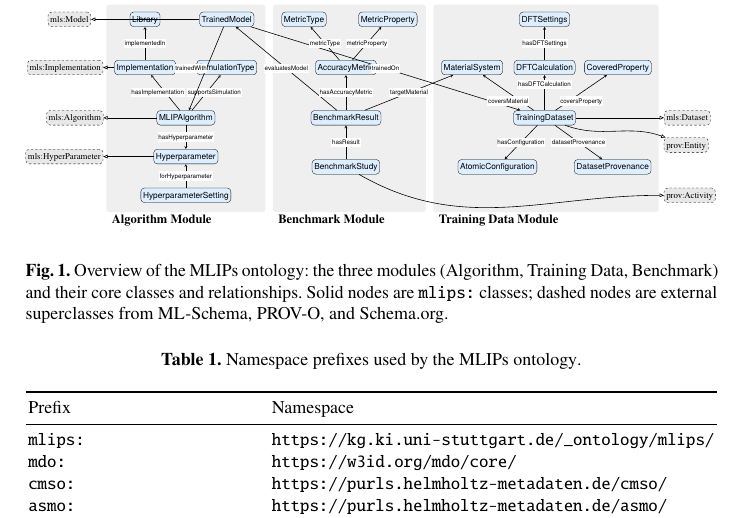
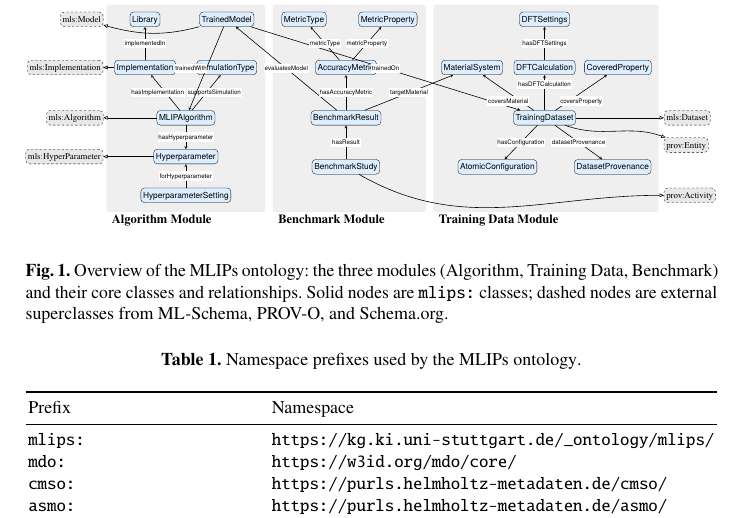
Before and after one commit to danielhz/mlips-ontology, a LaTeX paper (main.tex, which reads artifacts/figures/mlips-overview.tex): part of page 6 of 18, cut so that both start at the same text. Compiled offline with pdfLaTeX.

Commit message:
Align mls:Model right edge, curve subclass edge below Library
mls:Model right edge aligned with mls:Algorithm. Subclass edge from
TrainedModel to mls:Model curves below, passing between Library node
and implementedIn label.

```diff
--- a/artifacts/figures/mlips-overview.tex
+++ b/artifacts/figures/mlips-overview.tex
@@ -66,7 +66,7 @@
   \node[extclass, minimum height=0.7cm, text depth=0pt] (mlsAlgorithm) at (-1.50,5.10) {mls:Algorithm};
   \node[extclass, minimum height=0.7cm, text depth=0pt] (mlsHyperParameter) at (-2.00,3.25) {mls:HyperParameter};
   \node[extclass, minimum height=0.7cm, text depth=0pt] (mlsImplementation) at (-1.96,7.50) {mls:Implementation};
-  \node[extclass, minimum height=0.7cm, text depth=0pt] (mlsModel) at (-1.76,9.80) {mls:Model};
+  \node[extclass, minimum height=0.7cm, text depth=0pt] (mlsModel) at (-1.17,9.80) {mls:Model};
   % Right of Training Data Module (left edges aligned)
   \node[extclass, minimum height=0.7cm, text depth=0pt] (mlsDataset) at (27.73,5.10) {mls:Dataset};
   \node[extclass, minimum height=0.7cm, text depth=0pt] (provEntity) at (27.68,3.80) {prov:Entity};
```
Also changed, not shown: artifacts/figures/mlips-overview.tex (2 more changed lines).
